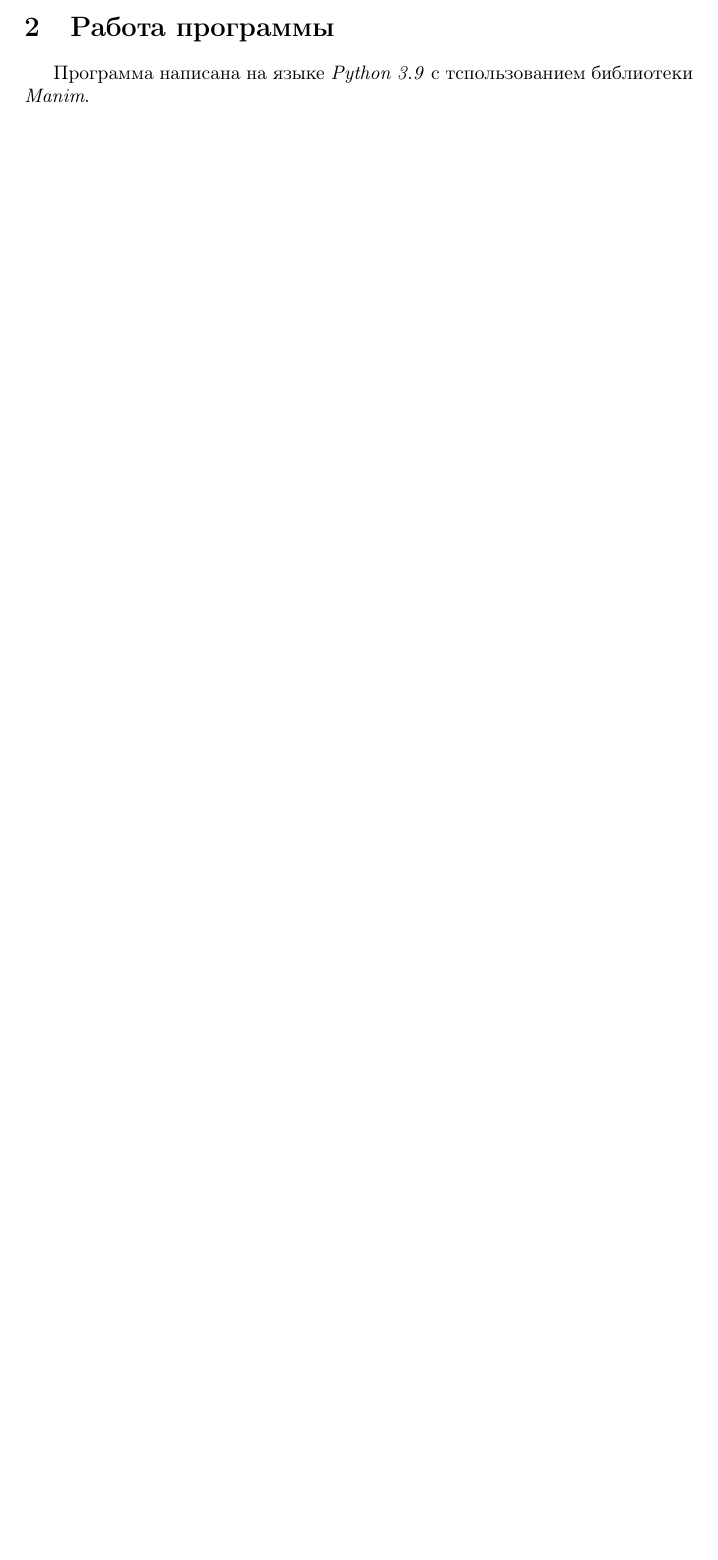
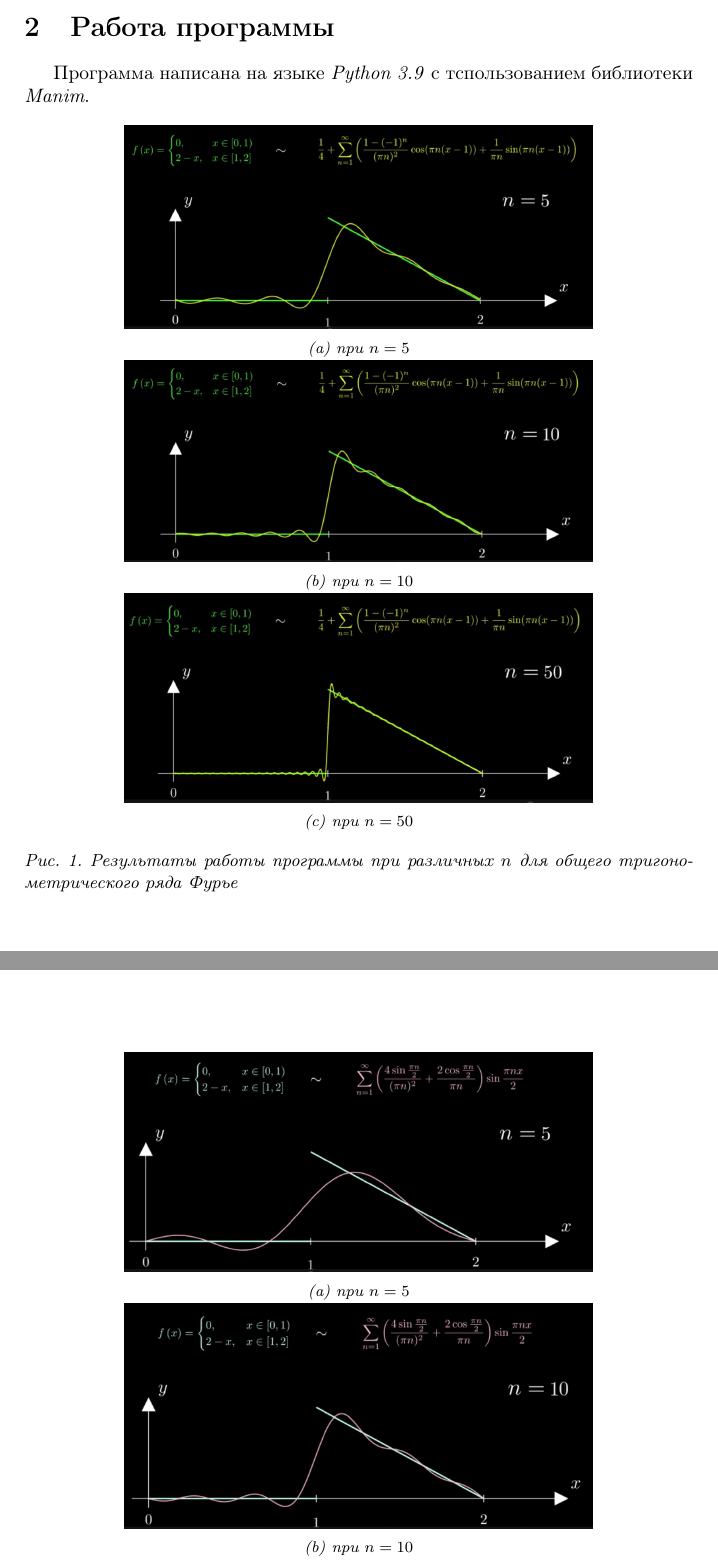
Before and after one commit to a-nechaeva/MathLab2, a LaTeX document (lab_2.tex): part of page 8 of 9 before the commit and two parts of pages 8 and 9 of 11 after it, the two joined at a grey line, cut so that both start at the same text, the shorter picture padded with empty space. Compiled offline with pdfLaTeX.

Commit message:
+pictures

```diff
--- a/lab_2.tex
+++ b/lab_2.tex
@@ -312,3 +312,31 @@ f(x) = \frac{1}{4} + \sum \limits_{n=1}^{\infty} \left(- \frac{4 \left( -1 \righ
 \section{Работа программы}
 Программа написана на языке \textit{Python 3.9} с тспользованием библиотеки \textit{Manim}.
 
+\begin{figure}[h!]
+		\begin{center}
+			\begin{subfigure}{0.7\linewidth}
+				\includegraphics[width=\linewidth]{"./pictures/o_5.png"}
+				\caption{при $n=5$}
+			\end{subfigure}
+			\begin{subfigure}{0.7\linewidth}
+				\includegraphics[width=\linewidth]{"./pictures/o_10.png"}
+				\caption{при $n=10$}
+			\end{subfigure}
+			\begin{subfigure}{0.7\linewidth}
+				\includegraphics[width=\linewidth]{"./pictures/o_50.png"}
+				\caption{при $n=50$}
+			\end{subfigure}
+		\caption{Результаты работы программы при различных $n$ для общего тригонометрического ряда Фурье}\label{result}
+		\end{center}
+	\end{figure}
+
+\begin{figure}
+		\begin{center}
+			\begin{subfigure}{0.7\linewidth}
+				\includegraphics[width=\linewidth]{"./pictures/s_5.png"}
+				\caption{при $n=5$}
+			\end{subfigure}
+			\begin{subfigure}{0.7\linewidth}
+				\includegraphics[width=\linewidth]{"./pictures/s_10.png"}
+				\caption{при $n=10$}
+			\end{subfigure}
@@ -314,0 +346,2 @@ f(x) = \frac{1}{4} + \sum \limits_{n=1}^{\infty} \left(- \frac{4 \left( -1 \righ
+			\end{subfigure}
+		\caption{Результаты работы программы при различных $n$ для разложения в ряд Фурье по синусам}\label{result}
@@ -315,3 +366,5 @@ f(x) = \frac{1}{4} + \sum \limits_{n=1}^{\infty} \left(- \frac{4 \left( -1 \righ
+		\end{center}
+	\end{figure}
 
 \newpage
 
```
Also changed, not shown: lab_2.pdf, pictures/c_10.png (added), pictures/c_5.png (added), pictures/c_50.png (added), pictures/o_10.png (added), pictures/o_5.png (added), pictures/o_50.png (added), pictures/s_10.png (added), pictures/s_5.png (added), pictures/s_50.png (added), lab_2.tex (21 more changed lines), 6 other files.
